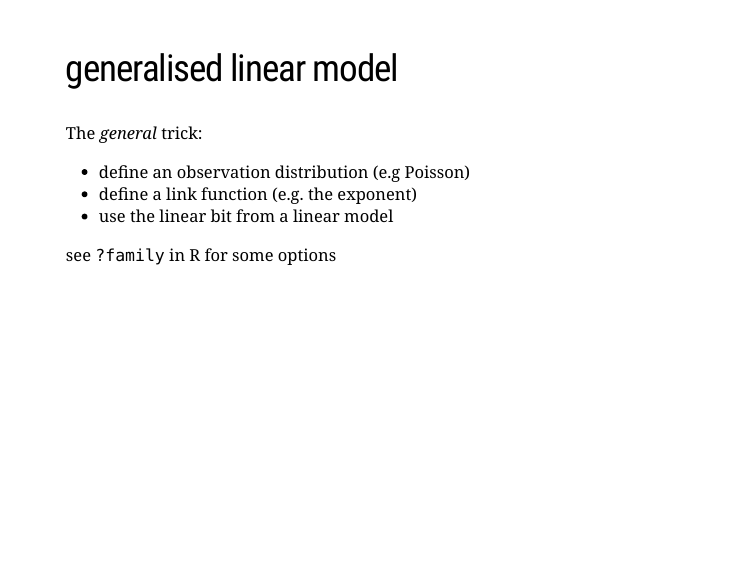
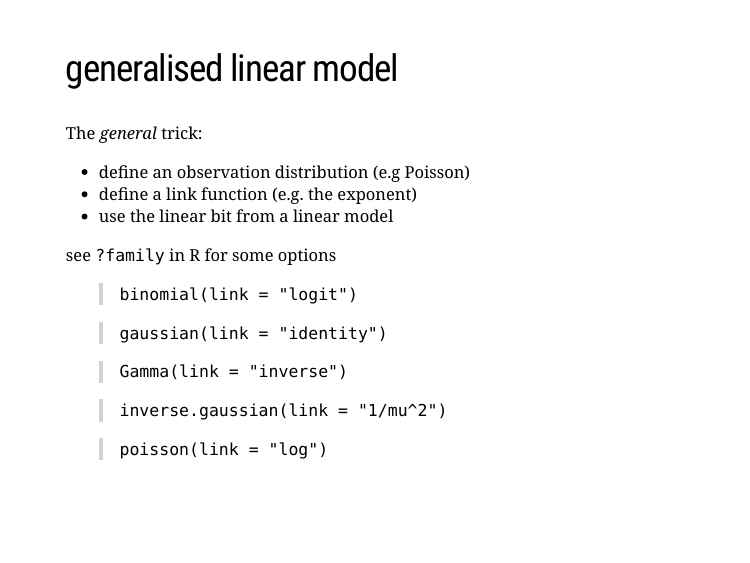
Before and after one commit to goldingn/linear_models_workshop, an R Markdown document (slides/glms/glms.Rmd): page 10 of 25. The pictures show the slides in the output file slides/glms/glms.html that the author committed with the source; the slides are laid out offline by our stand-in for remark.js, each with all of its steps uncovered, in fonts that may differ from those the slides ask for, and without slide numbers, shadows or browser add-ons.

Commit message:
add family text

```diff
--- a/slides/glms/glms.Rmd
+++ b/slides/glms/glms.Rmd
@@ -151,6 +151,16 @@ The *general* trick:
  - use the linear bit from a linear model
 
 see `?family` in R for some options
+
+> `binomial(link = "logit")`
+
+> `gaussian(link = "identity")`
+
+> `Gamma(link = "inverse")`
+
+> `inverse.gaussian(link = "1/mu^2")`
+
+> `poisson(link = "log")`
 
 ---
 
```
Also changed, not shown: slides/glms/glms.html.
